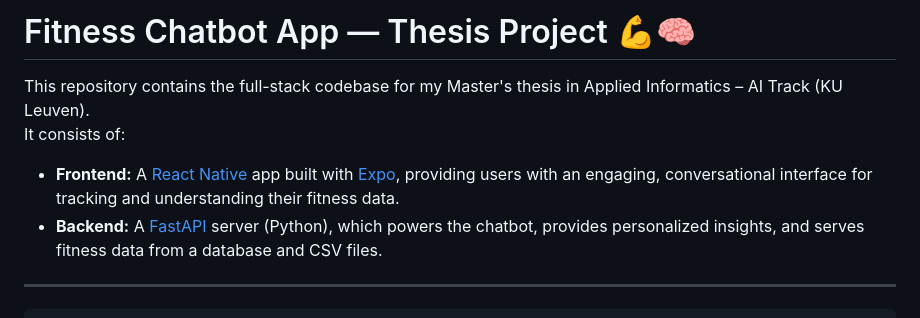
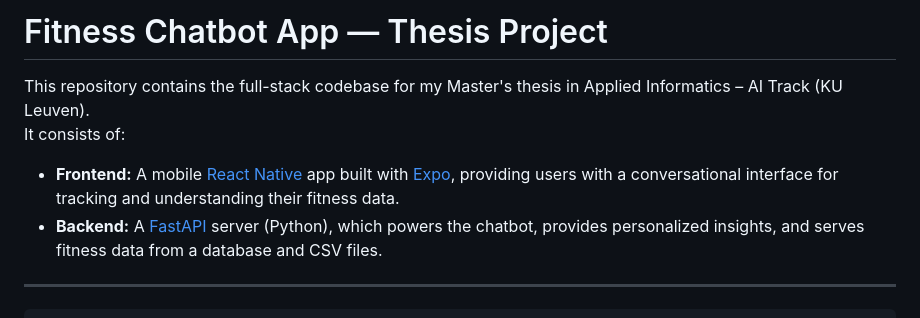
Before and after one commit to woutervanaelten1/FitnessCoach, a Markdown page: README.md, the part around one of its changes. Drawn GitHub-style.

```diff
--- a/README.md
+++ b/README.md
@@ -1,9 +1,9 @@
-# Fitness Chatbot App — Thesis Project 💪🧠
+# Fitness Chatbot App — Thesis Project
 
 This repository contains the full-stack codebase for my Master's thesis in Applied Informatics – AI Track (KU Leuven).
 It consists of:
 
-- **Frontend:** A [React Native](https://reactnative.dev/) app built with [Expo](https://expo.dev), providing users with an engaging, conversational interface for tracking and understanding their fitness data.
+- **Frontend:** A mobile [React Native](https://reactnative.dev/) app built with [Expo](https://expo.dev), providing users with a conversational interface for tracking and understanding their fitness data.
 - **Backend:** A [FastAPI](https://fastapi.tiangolo.com/) server (Python), which powers the chatbot, provides personalized insights, and serves fitness data from a database and CSV files.
 
 ---
```
Also changed, not shown: other parts of README.md (+5 -5 lines).
